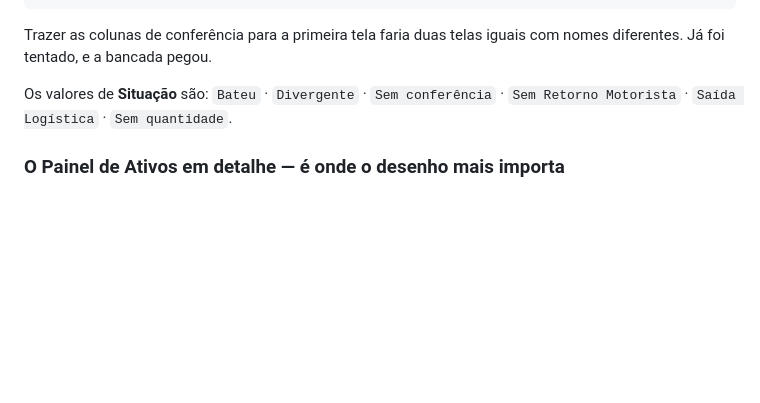
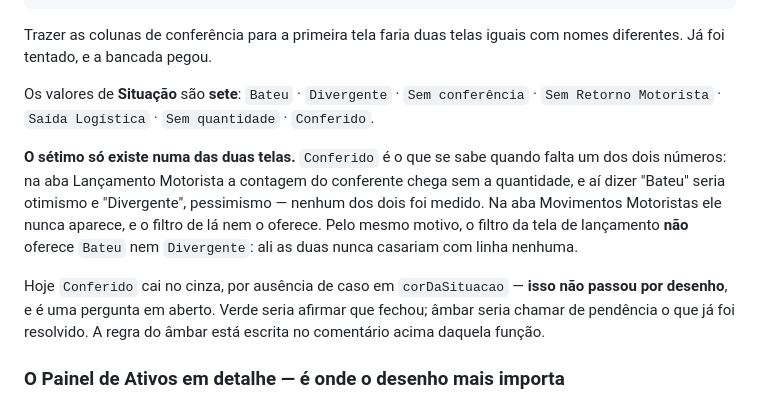
Before and after one commit to sinerggia-dev/qdelicia-caixas, a Markdown page: PARA-O-CLAUDE-ONLINE.md, the part around the change. GitHub-like rendering; blank space fills up the shorter version.

Commit message:
O briefing ganha o setimo estado da Situacao
ELE LISTAVA SEIS, e desde ontem sao sete: `Conferido` nasceu com a fechadura da
rota, e quem lesse o documento desenharia em cima de uma lista incompleta.

E DIZ ONDE CADA UM EXISTE: `Conferido` so' aparece na aba que nao ve a contagem,
e `Bateu` e `Divergente` so' na que ve. Um estado que existe em UMA tela e' a
primeira coisa que alguem desenha errado quando o documento nao avisa.

E REGISTRA QUE A COR DELE NAO PASSOU POR DESENHO: hoje cai no cinza por ausencia
de caso em `corDaSituacao`. Verde afirmaria que fechou, ambar chamaria de
pendencia o que ja' foi resolvido -- a pergunta fica escrita em vez de parecer
decidida.

Co-Authored-By: Claude Opus 5 <noreply@anthropic.com>

```diff
--- a/PARA-O-CLAUDE-ONLINE.md
+++ b/PARA-O-CLAUDE-ONLINE.md
@@ -184,8 +184,20 @@ Conferido − Declarado · Conferente · Situação
 Trazer as colunas de conferência para a primeira tela faria duas telas iguais com nomes
 diferentes. Já foi tentado, e a bancada pegou.
 
-Os valores de **Situação** são: `Bateu` · `Divergente` · `Sem conferência` ·
-`Sem Retorno Motorista` · `Saída Logística` · `Sem quantidade`.
+Os valores de **Situação** são **sete**: `Bateu` · `Divergente` · `Sem conferência` ·
+`Sem Retorno Motorista` · `Saída Logística` · `Sem quantidade` · `Conferido`.
+
+**O sétimo só existe numa das duas telas.** `Conferido` é o que se sabe quando falta um
+dos dois números: na aba Lançamento Motorista a contagem do conferente chega sem a
+quantidade, e aí dizer "Bateu" seria otimismo e "Divergente", pessimismo — nenhum dos
+dois foi medido. Na aba Movimentos Motoristas ele nunca aparece, e o filtro de lá nem o
+oferece. Pelo mesmo motivo, o filtro da tela de lançamento **não** oferece `Bateu` nem
+`Divergente`: ali as duas nunca casariam com linha nenhuma.
+
+Hoje `Conferido` cai no cinza, por ausência de caso em `corDaSituacao` — **isso não
+passou por desenho**, e é uma pergunta em aberto. Verde seria afirmar que fechou; âmbar
+seria chamar de pendência o que já foi resolvido. A regra do âmbar está escrita no
+comentário acima daquela função.
 
 ### O Painel de Ativos em detalhe — é onde o desenho mais importa
 
```
